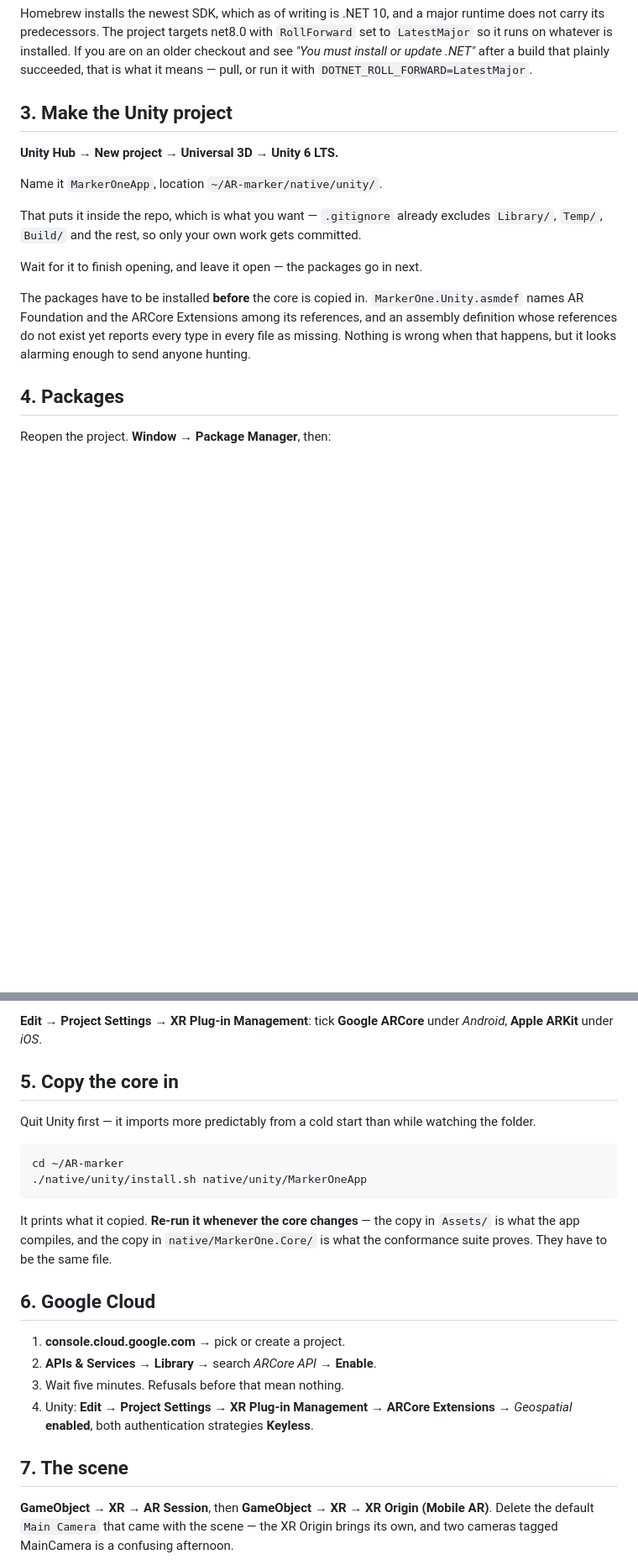
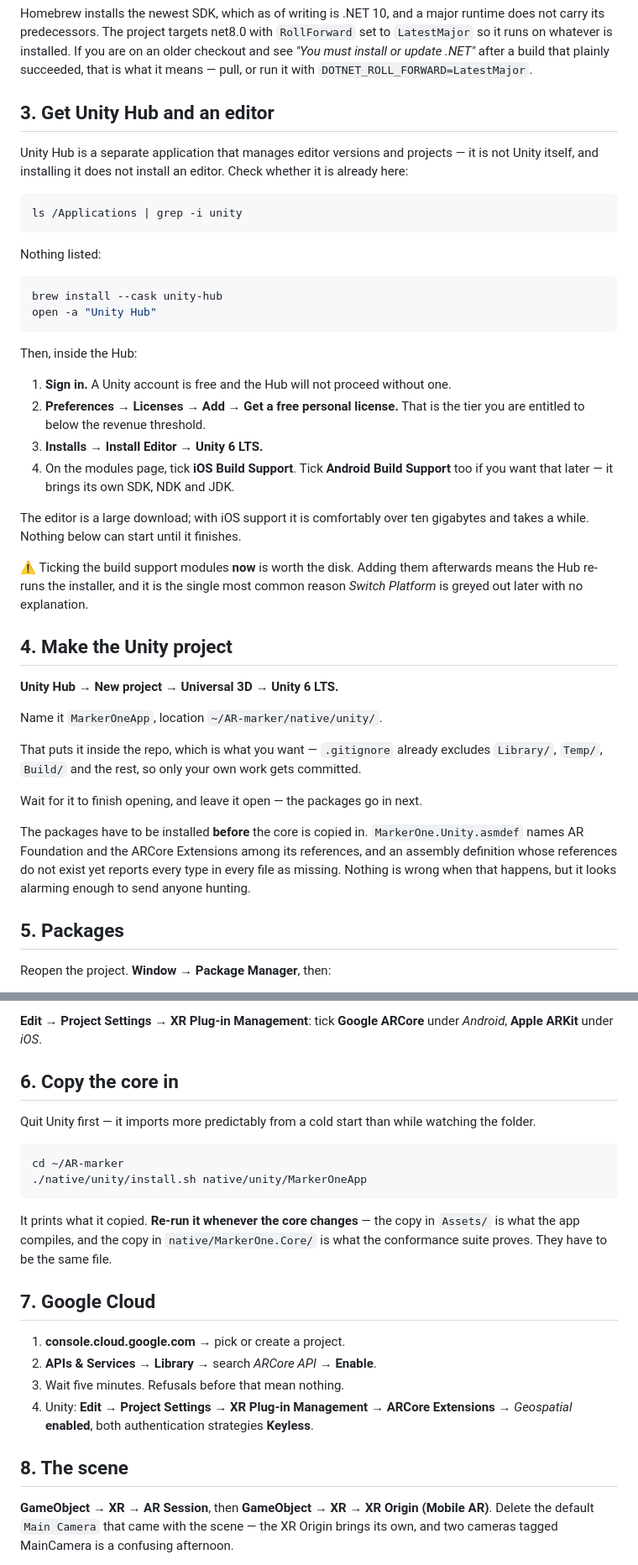
Before and after one commit to LiorShur/AR-marker, a Markdown page: native/WALKTHROUGH.md, 2 parts joined by grey strips. Shown at 84% size. Drawn GitHub-style; blank space fills up the shorter version.

Commit message:
Say where Unity Hub comes from
The walkthrough opened at "Unity Hub → New project", which assumes both the
Hub and an editor already exist. Neither ships with a Mac.

Added the step: check, install by cask, sign in, claim the personal licence,
install the editor — and tick the build support modules during that install
rather than after, since adding them later re-runs the installer and is the
usual reason Switch Platform is greyed out with no explanation.

Co-Authored-By: Claude Opus 5 <noreply@anthropic.com>
Claude-Session: https://claude.ai/code/session_01Kt4PJpvLz9yPkcSKwCNeEf

````diff
--- a/native/WALKTHROUGH.md
+++ b/native/WALKTHROUGH.md
@@ -60,7 +60,41 @@ are on an older checkout and see *"You must install or update .NET"* after a
 build that plainly succeeded, that is what it means — pull, or run it with
 `DOTNET_ROLL_FORWARD=LatestMajor`.
 
-## 3. Make the Unity project
+## 3. Get Unity Hub and an editor
+
+Unity Hub is a separate application that manages editor versions and projects —
+it is not Unity itself, and installing it does not install an editor. Check
+whether it is already here:
+
+```bash
+ls /Applications | grep -i unity
+```
+
+Nothing listed:
+
+```bash
+brew install --cask unity-hub
+open -a "Unity Hub"
+```
+
+Then, inside the Hub:
+
+1. **Sign in.** A Unity account is free and the Hub will not proceed without
+   one.
+2. **Preferences → Licenses → Add → Get a free personal license.** That is the
+   tier you are entitled to below the revenue threshold.
+3. **Installs → Install Editor → Unity 6 LTS.**
+4. On the modules page, tick **iOS Build Support**. Tick **Android Build
+   Support** too if you want that later — it brings its own SDK, NDK and JDK.
+
+The editor is a large download; with iOS support it is comfortably over ten
+gigabytes and takes a while. Nothing below can start until it finishes.
+
+⚠️ Ticking the build support modules **now** is worth the disk. Adding them
+afterwards means the Hub re-runs the installer, and it is the single most
+common reason *Switch Platform* is greyed out later with no explanation.
+
+## 4. Make the Unity project
 
 **Unity Hub → New project → Universal 3D → Unity 6 LTS.**
 
@@ -78,7 +112,7 @@ its references, and an assembly definition whose references do not exist yet
 reports every type in every file as missing. Nothing is wrong when that
 happens, but it looks alarming enough to send anyone hunting.
 
-## 4. Packages
+## 5. Packages
 
 Reopen the project. **Window → Package Manager**, then:
 
@@ -99,7 +133,7 @@ and a wall of compile errors that read like a broken install.
 **Edit → Project Settings → XR Plug-in Management**: tick **Google ARCore**
 under *Android*, **Apple ARKit** under *iOS*.
 
-## 5. Copy the core in
+## 6. Copy the core in
 
 Quit Unity first — it imports more predictably from a cold start than while
 watching the folder.
@@ -113,7 +147,7 @@ It prints what it copied. **Re-run it whenever the core changes** — the copy i
 `Assets/` is what the app compiles, and the copy in `native/MarkerOne.Core/` is
 what the conformance suite proves. They have to be the same file.
 
-## 6. Google Cloud
+## 7. Google Cloud
 
 1. **console.cloud.google.com** → pick or create a project.
 2. **APIs & Services → Library** → search *ARCore API* → **Enable**.
@@ -122,7 +156,7 @@ what the conformance suite proves. They have to be the same file.
    Extensions** → *Geospatial* **enabled**, both authentication strategies
    **Keyless**.
 
-## 7. The scene
+## 8. The scene
 
 **GameObject → XR → AR Session**, then **GameObject → XR → XR Origin (Mobile
 AR)**. Delete the default `Main Camera` that came with the scene — the XR Origin
````
Also changed, not shown: other parts of native/WALKTHROUGH.md (+3 -3 lines).
